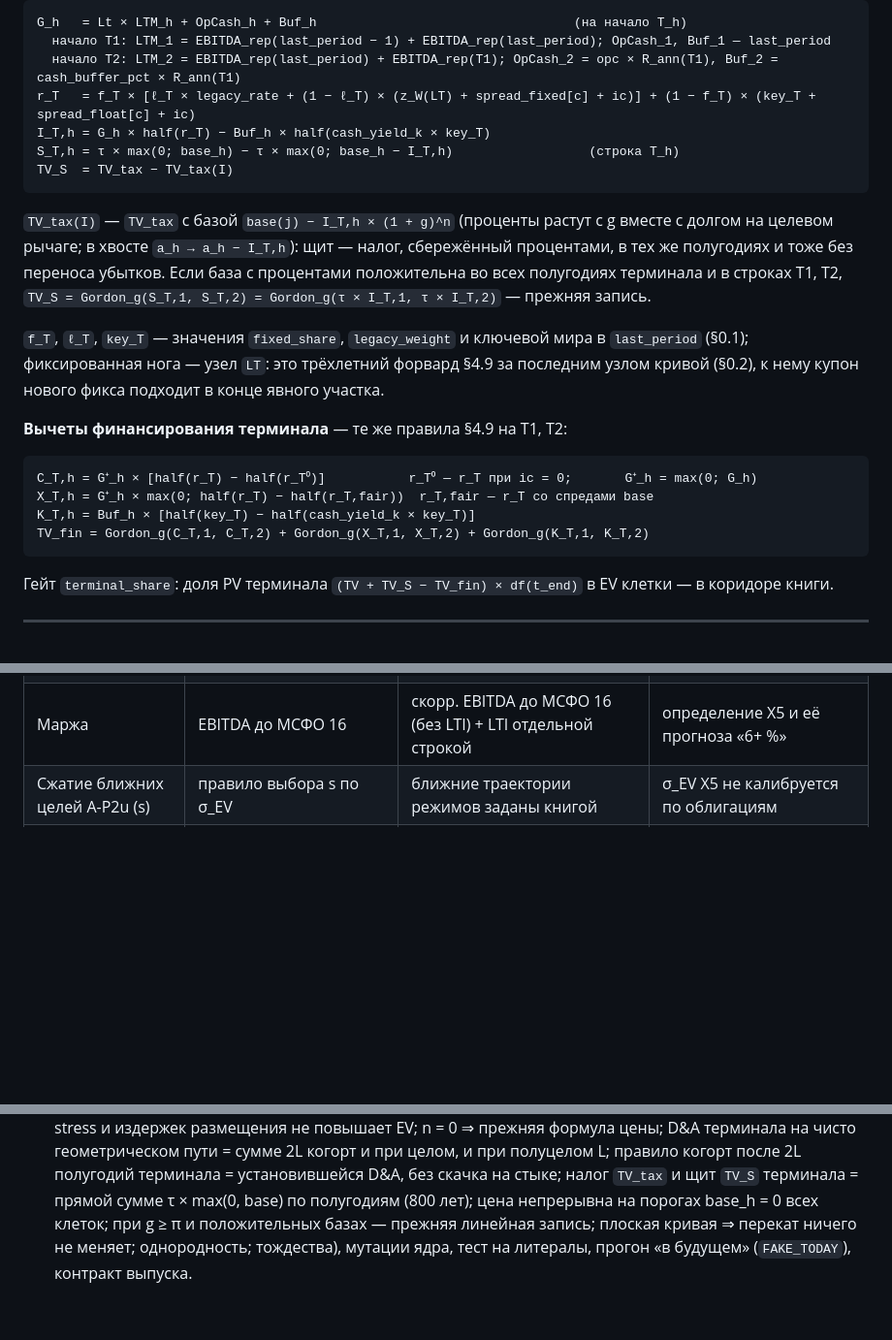
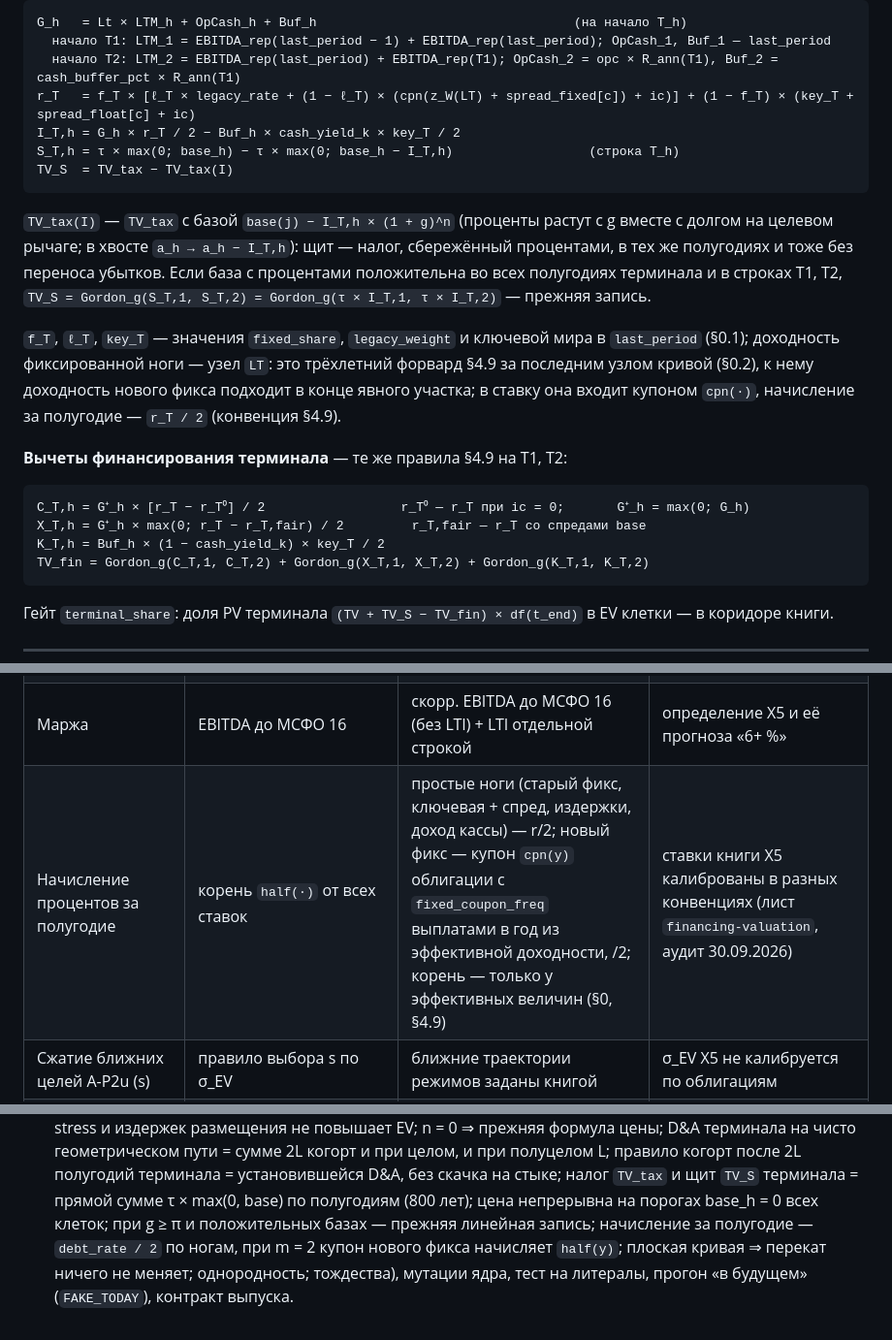
Before and after one commit to ML371KL/temp-zero-inode-850-x5, a Markdown page: docs/MODEL.md, 3 parts joined by grey strips. Shown at 97% size. Rendered like a GitHub page; blank space fills up the shorter version.

````diff
--- a/docs/MODEL.md
+++ b/docs/MODEL.md
@@ -657,8 +680,8 @@ base_h = 0 и при g < π даёт в далёком будущем отриц
 G_h   = Lt × LTM_h + OpCash_h + Buf_h                                  (на начало T_h)
   начало T1: LTM_1 = EBITDA_rep(last_period − 1) + EBITDA_rep(last_period); OpCash_1, Buf_1 — last_period
   начало T2: LTM_2 = EBITDA_rep(last_period) + EBITDA_rep(T1); OpCash_2 = opc × R_ann(T1), Buf_2 = cash_buffer_pct × R_ann(T1)
-r_T   = f_T × [ℓ_T × legacy_rate + (1 − ℓ_T) × (z_W(LT) + spread_fixed[c] + ic)] + (1 − f_T) × (key_T + spread_float[c] + ic)
-I_T,h = G_h × half(r_T) − Buf_h × half(cash_yield_k × key_T)
+r_T   = f_T × [ℓ_T × legacy_rate + (1 − ℓ_T) × (cpn(z_W(LT) + spread_fixed[c]) + ic)] + (1 − f_T) × (key_T + spread_float[c] + ic)
+I_T,h = G_h × r_T / 2 − Buf_h × cash_yield_k × key_T / 2
 S_T,h = τ × max(0; base_h) − τ × max(0; base_h − I_T,h)                  (строка T_h)
 TV_S  = TV_tax − TV_tax(I)
 ```
@@ -670,15 +693,17 @@ TV_S  = TV_tax − TV_tax(I)
 `TV_S = Gordon_g(S_T,1, S_T,2) = Gordon_g(τ × I_T,1, τ × I_T,2)` — прежняя запись.
 
 `f_T`, `ℓ_T`, `key_T` — значения `fixed_share`, `legacy_weight` и ключевой мира в
-`last_period` (§0.1); фиксированная нога — узел `LT`: это трёхлетний форвард §4.9 за
-последним узлом кривой (§0.2), к нему купон нового фикса подходит в конце явного участка.
+`last_period` (§0.1); доходность фиксированной ноги — узел `LT`: это трёхлетний форвард
+§4.9 за последним узлом кривой (§0.2), к нему доходность нового фикса подходит в конце
+явного участка; в ставку она входит купоном `cpn(·)`, начисление за полугодие — `r_T / 2`
+(конвенция §4.9).
 
 **Вычеты финансирования терминала** — те же правила §4.9 на T1, T2:
 
 ```
-C_T,h = G⁺_h × [half(r_T) − half(r_T⁰)]           r_T⁰ — r_T при ic = 0;       G⁺_h = max(0; G_h)
-X_T,h = G⁺_h × max(0; half(r_T) − half(r_T,fair))  r_T,fair — r_T со спредами base
-K_T,h = Buf_h × [half(key_T) − half(cash_yield_k × key_T)]
+C_T,h = G⁺_h × [r_T − r_T⁰] / 2                  r_T⁰ — r_T при ic = 0;       G⁺_h = max(0; G_h)
+X_T,h = G⁺_h × max(0; r_T − r_T,fair) / 2         r_T,fair — r_T со спредами base
+K_T,h = Buf_h × (1 − cash_yield_k) × key_T / 2
 TV_fin = Gordon_g(C_T,1, C_T,2) + Gordon_g(X_T,1, X_T,2) + Gordon_g(K_T,1, K_T,2)
 ```
 
@@ -1006,6 +1031,7 @@ f_под (если бисекция кончилась без стопа — х
 | Казначейский пакет | квазиказначейский пакет — строкой моста | в формуле цены: капитал + n·k·P_рынок на N + n акций (§7.2) | пакет одобрен к продаже; размывание при продаже ниже стоимости — само из формулы |
 | Вычеты финансирования из EV | кэрри предфинансированной кассы сверх нормы (A-F8), проценты сверх справедливого спреда (A-F1f) | кэрри постоянной финансовой подушки (A-F8 на подушку, и в терминале), проценты сверх справедливого спреда, издержки размещения (`financing.issuance_cost`) | у X5 нет предфинансированной кассы, но подушка держится всегда и финансируется долгом; издержки размещения — отдельный ключ, спреды — чистые |
 | Маржа | EBITDA до МСФО 16 | скорр. EBITDA до МСФО 16 (без LTI) + LTI отдельной строкой | определение X5 и её прогноза «6+ %» |
+| Начисление процентов за полугодие | корень `half(·)` от всех ставок | простые ноги (старый фикс, ключевая + спред, издержки, доход кассы) — r/2; новый фикс — купон `cpn(y)` облигации с `fixed_coupon_freq` выплатами в год из эффективной доходности, /2; корень — только у эффективных величин (§0, §4.9) | ставки книги X5 калиброваны в разных конвенциях (лист `financing-valuation`, аудит 30.09.2026) |
 | Сжатие ближних целей A-P2u (s) | правило выбора s по σ_EV | ближние траектории режимов заданы книгой | σ_EV X5 не калибруется по облигациям |
 | Миры, веса, λ, полоса, обратный DCF, «что даст отчёт» | — | те же правила | одна методика у панелей владельца |
 
@@ -1026,6 +1052,7 @@ f_под (если бисекция кончилась без стопа — х
   после 2L полугодий терминала = установившейся D&A, без скачка на стыке; налог
   `TV_tax` и щит `TV_S` терминала = прямой сумме τ × max(0, base) по полугодиям
   (800 лет); цена непрерывна на порогах base_h = 0 всех клеток; при g ≥ π и
-  положительных базах — прежняя линейная запись; плоская
-  кривая ⇒ перекат ничего не меняет; однородность; тождества), мутации ядра, тест
+  положительных базах — прежняя линейная запись; начисление за полугодие —
+  `debt_rate / 2` по ногам, при m = 2 купон нового фикса начисляет `half(y)`;
+  плоская кривая ⇒ перекат ничего не меняет; однородность; тождества), мутации ядра, тест
   на литералы, прогон «в будущем» (`FAKE_TODAY`), контракт выпуска.
````
Also changed, not shown: other parts of docs/MODEL.md (+37 -14 lines).
